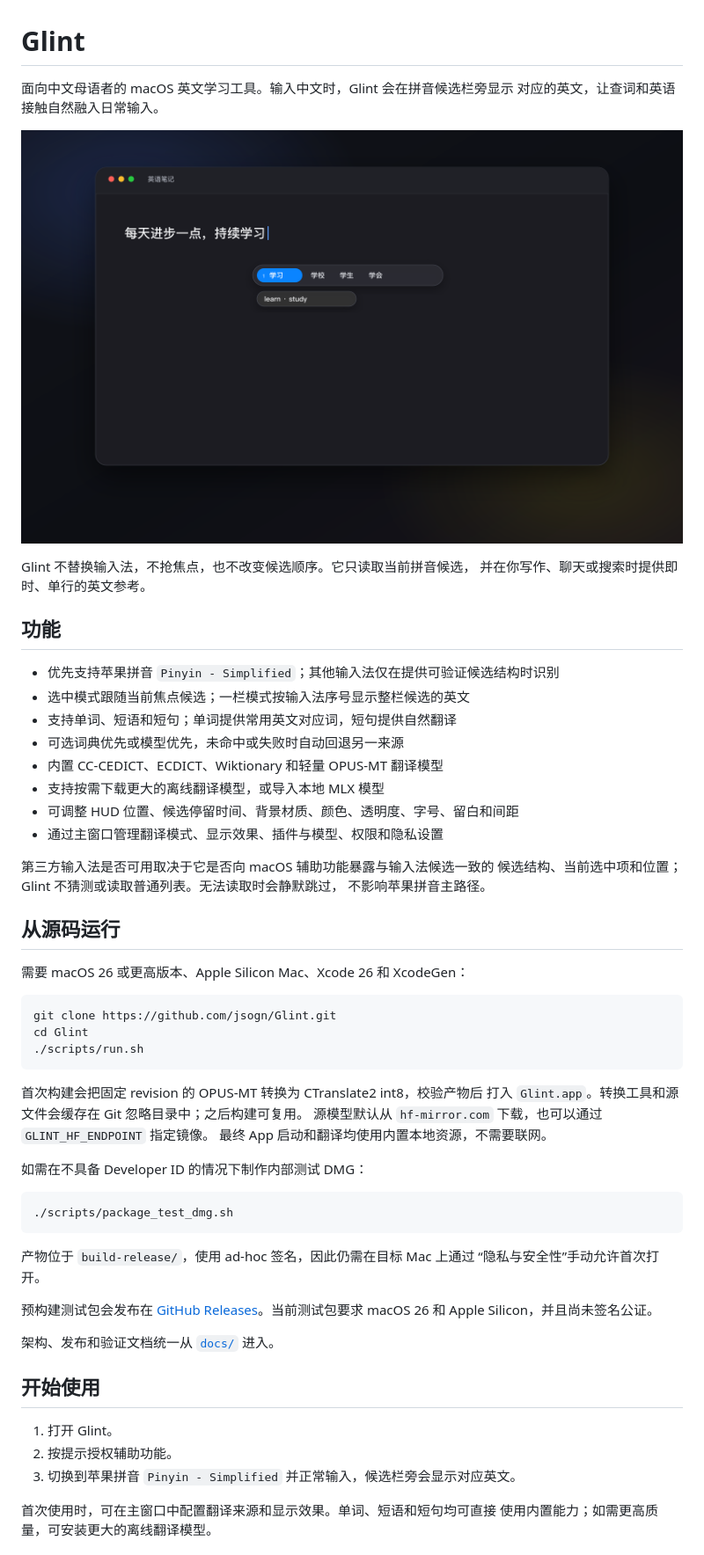
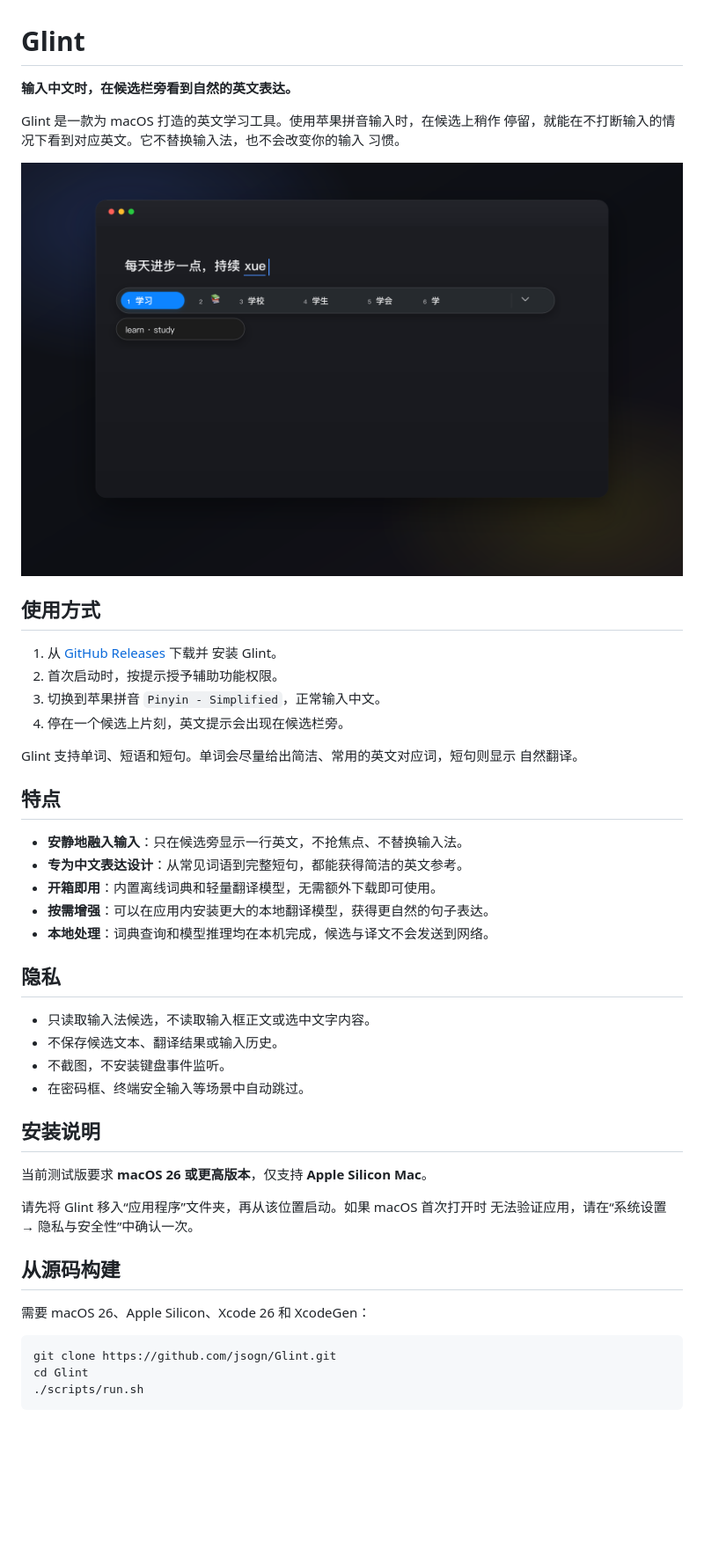
Before and after one commit to jsogn/Glint, a Markdown page: README.md, the part around the change printed below. Shown: that part at 88% size. Rendered like a GitHub page; pictures changed too: docs/assets/glint-usage.png; blank space fills up the shorter version.

Commit message:
Polish product presentation

````diff
--- a/README.md
+++ b/README.md
@@ -1,31 +1,49 @@
 # Glint
 
-面向中文母语者的 macOS 英文学习工具。输入中文时，Glint 会在拼音候选栏旁显示
-对应的英文，让查词和英语接触自然融入日常输入。
+**输入中文时，在候选栏旁看到自然的英文表达。**
 
-![在日常中文输入中学习英文](docs/assets/glint-usage.png)
+Glint 是一款为 macOS 打造的英文学习工具。使用苹果拼音输入时，在候选上稍作
+停留，就能在不打断输入的情况下看到对应英文。它不替换输入法，也不会改变你的输入
+习惯。
 
-Glint 不替换输入法，不抢焦点，也不改变候选顺序。它只读取当前拼音候选，
-并在你写作、聊天或搜索时提供即时、单行的英文参考。
+![在苹果拼音候选栏旁显示英文提示](docs/assets/glint-usage.png)
 
-## 功能
+## 使用方式
 
-- 优先支持苹果拼音 `Pinyin - Simplified`；其他输入法仅在提供可验证候选结构时识别
-- 选中模式跟随当前焦点候选；一栏模式按输入法序号显示整栏候选的英文
-- 支持单词、短语和短句；单词提供常用英文对应词，短句提供自然翻译
-- 可选词典优先或模型优先，未命中或失败时自动回退另一来源
-- 内置 CC-CEDICT、ECDICT、Wiktionary 和轻量 OPUS-MT 翻译模型
-- 支持按需下载更大的离线翻译模型，或导入本地 MLX 模型
-- 可调整 HUD 位置、候选停留时间、背景材质、颜色、透明度、字号、留白和间距
-- 通过主窗口管理翻译模式、显示效果、插件与模型、权限和隐私设置
+1. 从 [GitHub Releases](https://github.com/jsogn/Glint/releases/latest) 下载并
+   安装 Glint。
+2. 首次启动时，按提示授予辅助功能权限。
+3. 切换到苹果拼音 `Pinyin - Simplified`，正常输入中文。
+4. 停在一个候选上片刻，英文提示会出现在候选栏旁。
 
-第三方输入法是否可用取决于它是否向 macOS 辅助功能暴露与输入法候选一致的
-候选结构、当前选中项和位置；Glint 不猜测或读取普通列表。无法读取时会静默跳过，
-不影响苹果拼音主路径。
+Glint 支持单词、短语和短句。单词会尽量给出简洁、常用的英文对应词，短句则显示
+自然翻译。
 
-## 从源码运行
+## 特点
 
-需要 macOS 26 或更高版本、Apple Silicon Mac、Xcode 26 和 XcodeGen：
+- **安静地融入输入**：只在候选旁显示一行英文，不抢焦点、不替换输入法。
+- **专为中文表达设计**：从常见词语到完整短句，都能获得简洁的英文参考。
+- **开箱即用**：内置离线词典和轻量翻译模型，无需额外下载即可使用。
+- **按需增强**：可以在应用内安装更大的本地翻译模型，获得更自然的句子表达。
+- **本地处理**：词典查询和模型推理均在本机完成，候选与译文不会发送到网络。
+
+## 隐私
+
+- 只读取输入法候选，不读取输入框正文或选中文字内容。
+- 不保存候选文本、翻译结果或输入历史。
+- 不截图，不安装键盘事件监听。
+- 在密码框、终端安全输入等场景中自动跳过。
+
+## 安装说明
+
+当前测试版要求 **macOS 26 或更高版本**，仅支持 **Apple Silicon Mac**。
+
+请先将 Glint 移入“应用程序”文件夹，再从该位置启动。如果 macOS 首次打开时
+无法验证应用，请在“系统设置 → 隐私与安全性”中确认一次。
+
+## 从源码构建
+
+需要 macOS 26、Apple Silicon、Xcode 26 和 XcodeGen：
 
 ```bash
 git clone https://github.com/jsogn/Glint.git
@@ -33,32 +51,3 @@ cd Glint
 ./scripts/run.sh
 ```
 
-首次构建会把固定 revision 的 OPUS-MT 转换为 CTranslate2 int8，校验产物后
-打入 `Glint.app`。转换工具和源文件会缓存在 Git 忽略目录中；之后构建可复用。
-源模型默认从 `hf-mirror.com` 下载，也可以通过 `GLINT_HF_ENDPOINT` 指定镜像。
-最终 App 启动和翻译均使用内置本地资源，不需要联网。
-
-如需在不具备 Developer ID 的情况下制作内部测试 DMG：
-
-```bash
-./scripts/package_test_dmg.sh
-```
-
-产物位于 `build-release/`，使用 ad-hoc 签名，因此仍需在目标 Mac 上通过
-“隐私与安全性”手动允许首次打开。
-
-预构建测试包会发布在
-[GitHub Releases](https://github.com/jsogn/Glint/releases)。当前测试包要求
-macOS 26 和 Apple Silicon，并且尚未签名公证。
-
-架构、发布和验证文档统一从 [`docs/`](docs/README.md) 进入。
-
-## 开始使用
-
-1. 打开 Glint。
-2. 按提示授权辅助功能。
-3. 切换到苹果拼音 `Pinyin - Simplified` 并正常输入，候选栏旁会显示对应英文。
-
-首次使用时，可在主窗口中配置翻译来源和显示效果。单词、短语和短句均可直接
-使用内置能力；如需更高质量，可安装更大的离线翻译模型。
-
````
Also changed, not shown: other parts of README.md (+2 -17 lines), Resources/Distribution/GITHUB-RELEASE-NOTES.md (+17 -8 lines), 3 other files.
